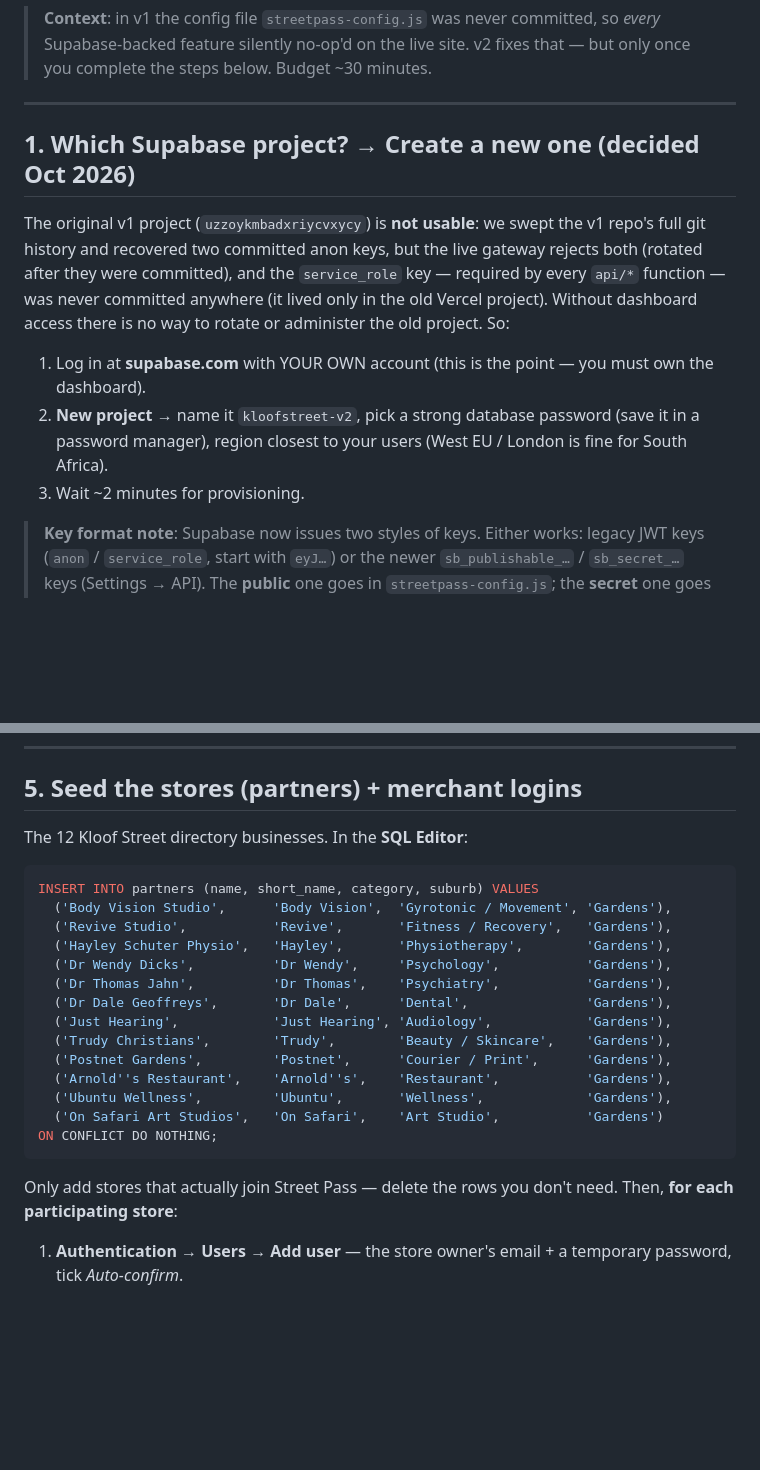
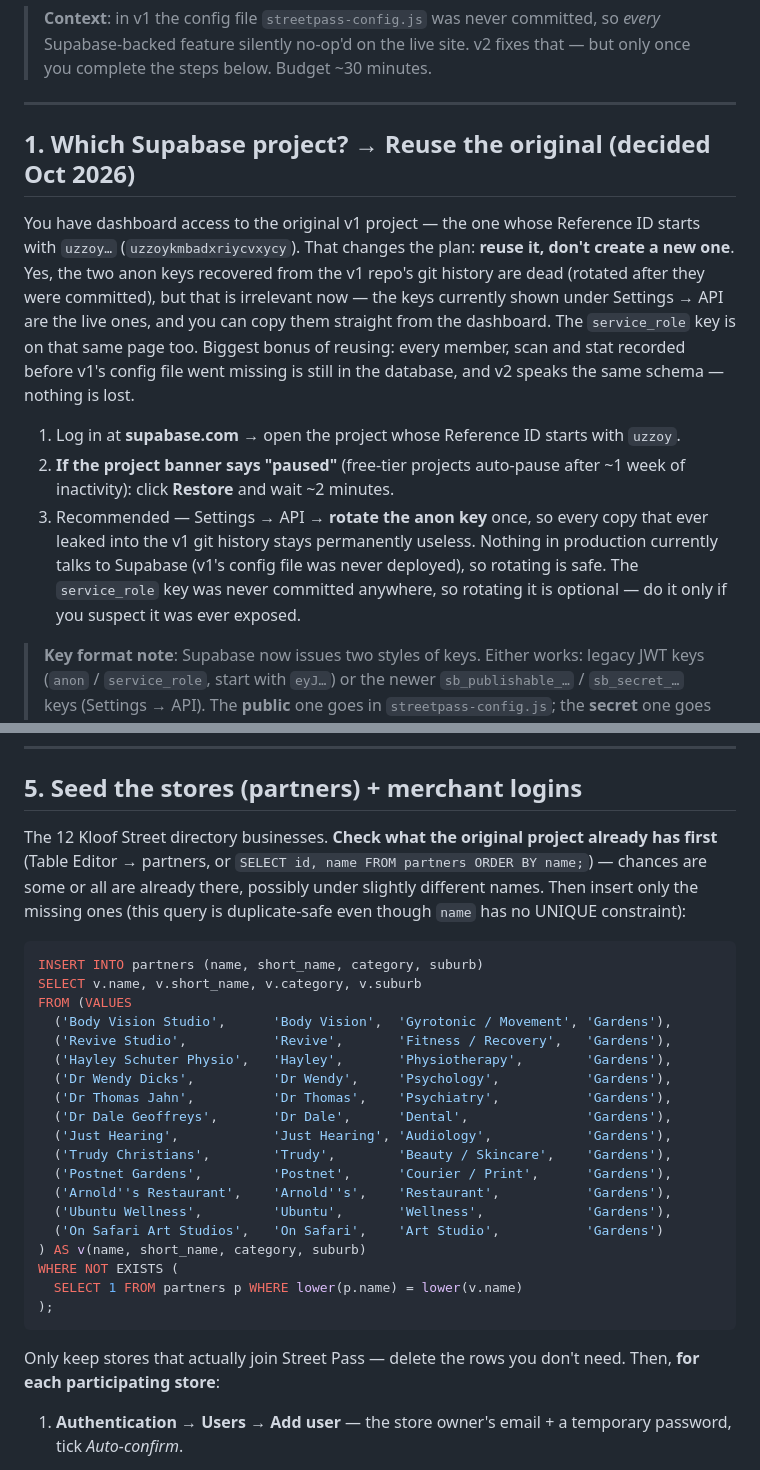
Before and after one commit to JacobSeatlholo/kloofstreet.onlinev2, a Markdown page: SUPABASE-SETUP.md, 2 parts joined by grey strips. GitHub-like rendering; blank space fills up the shorter version.

Commit message:
SUPABASE-SETUP: reuse the original project (uzzoy...) — dashboard access confirmed; duplicate-safe store seed

````diff
--- a/SUPABASE-SETUP.md
+++ b/SUPABASE-SETUP.md
@@ -9,21 +9,28 @@ payments) and the Merchant Workstation to a live Supabase project.
 
 ---
 
-## 1. Which Supabase project? → Create a new one (decided Oct 2026)
+## 1. Which Supabase project? → Reuse the original (decided Oct 2026)
 
-The original v1 project (`uzzoykmbadxriycvxycy`) is **not usable**: we swept
-the v1 repo's full git history and recovered two committed anon keys, but the
-live gateway rejects both (rotated after they were committed), and the
-`service_role` key — required by every `api/*` function — was never committed
-anywhere (it lived only in the old Vercel project). Without dashboard access
-there is no way to rotate or administer the old project. So:
+You have dashboard access to the original v1 project — the one whose
+Reference ID starts with `uzzoy…` (`uzzoykmbadxriycvxycy`). That changes the
+plan: **reuse it, don't create a new one**. Yes, the two anon keys recovered
+from the v1 repo's git history are dead (rotated after they were committed),
+but that is irrelevant now — the keys currently shown under Settings → API
+are the live ones, and you can copy them straight from the dashboard. The
+`service_role` key is on that same page too. Biggest bonus of reusing: every
+member, scan and stat recorded before v1's config file went missing is still
+in the database, and v2 speaks the same schema — nothing is lost.
 
-1. Log in at **supabase.com** with YOUR OWN account (this is the point — you
-   must own the dashboard).
-2. **New project** → name it `kloofstreet-v2`, pick a strong database password
-   (save it in a password manager), region closest to your users (West EU /
-   London is fine for South Africa).
-3. Wait ~2 minutes for provisioning.
+1. Log in at **supabase.com** → open the project whose Reference ID starts
+   with `uzzoy`.
+2. **If the project banner says "paused"** (free-tier projects auto-pause
+   after ~1 week of inactivity): click **Restore** and wait ~2 minutes.
+3. Recommended — Settings → API → **rotate the anon key** once, so every
+   copy that ever leaked into the v1 git history stays permanently useless.
+   Nothing in production currently talks to Supabase (v1's config file was
+   never deployed), so rotating is safe. The `service_role` key was never
+   committed anywhere, so rotating it is optional — do it only if you
+   suspect it was ever exposed.
 
 > **Key format note**: Supabase now issues two styles of keys. Either works:
 > legacy JWT keys (`anon` / `service_role`, start with `eyJ…`) or the newer
@@ -79,10 +86,16 @@ redirect, so no extra redirect URLs are needed.
 
 ## 5. Seed the stores (partners) + merchant logins
 
-The 12 Kloof Street directory businesses. In the **SQL Editor**:
+The 12 Kloof Street directory businesses. **Check what the original project
+already has first** (Table Editor → partners, or `SELECT id, name FROM
+partners ORDER BY name;`) — chances are some or all are already there,
+possibly under slightly different names. Then insert only the missing ones
+(this query is duplicate-safe even though `name` has no UNIQUE constraint):
 
 ```sql
-INSERT INTO partners (name, short_name, category, suburb) VALUES
+INSERT INTO partners (name, short_name, category, suburb)
+SELECT v.name, v.short_name, v.category, v.suburb
+FROM (VALUES
   ('Body Vision Studio',      'Body Vision',  'Gyrotonic / Movement', 'Gardens'),
   ('Revive Studio',           'Revive',       'Fitness / Recovery',   'Gardens'),
   ('Hayley Schuter Physio',   'Hayley',       'Physiotherapy',        'Gardens'),
@@ -95,10 +108,13 @@ INSERT INTO partners (name, short_name, category, suburb) VALUES
   ('Arnold''s Restaurant',    'Arnold''s',    'Restaurant',           'Gardens'),
   ('Ubuntu Wellness',         'Ubuntu',       'Wellness',             'Gardens'),
   ('On Safari Art Studios',   'On Safari',    'Art Studio',           'Gardens')
-ON CONFLICT DO NOTHING;
+) AS v(name, short_name, category, suburb)
+WHERE NOT EXISTS (
+  SELECT 1 FROM partners p WHERE lower(p.name) = lower(v.name)
+);
 ```
 
-Only add stores that actually join Street Pass — delete the rows you don't
+Only keep stores that actually join Street Pass — delete the rows you don't
 need. Then, **for each participating store**:
 
 1. **Authentication → Users → Add user** — the store owner's email +
````
